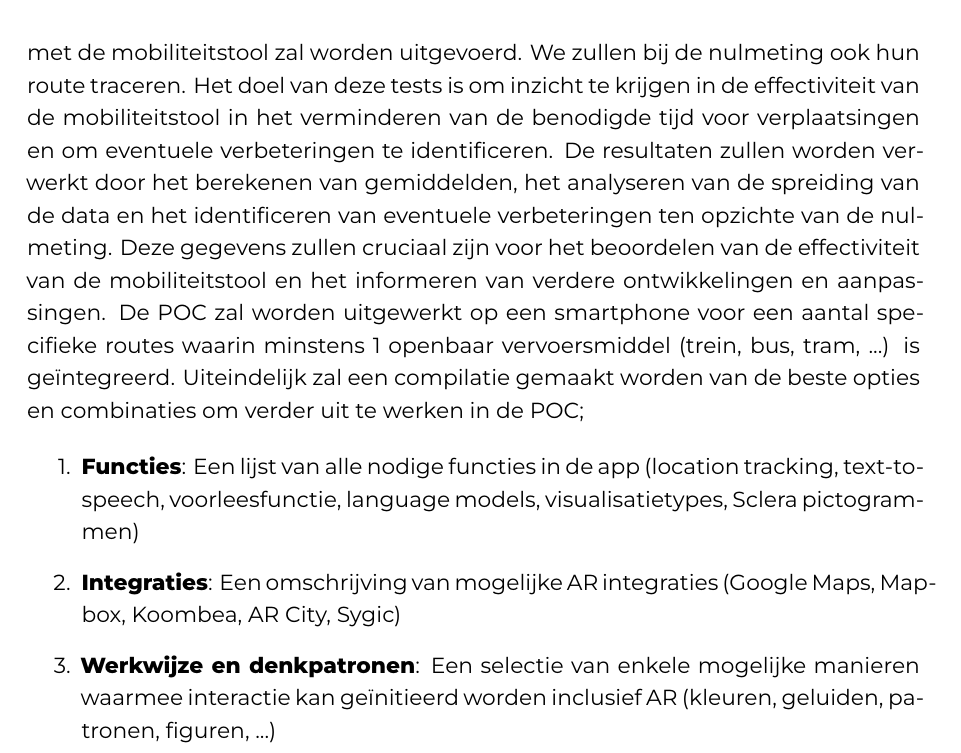
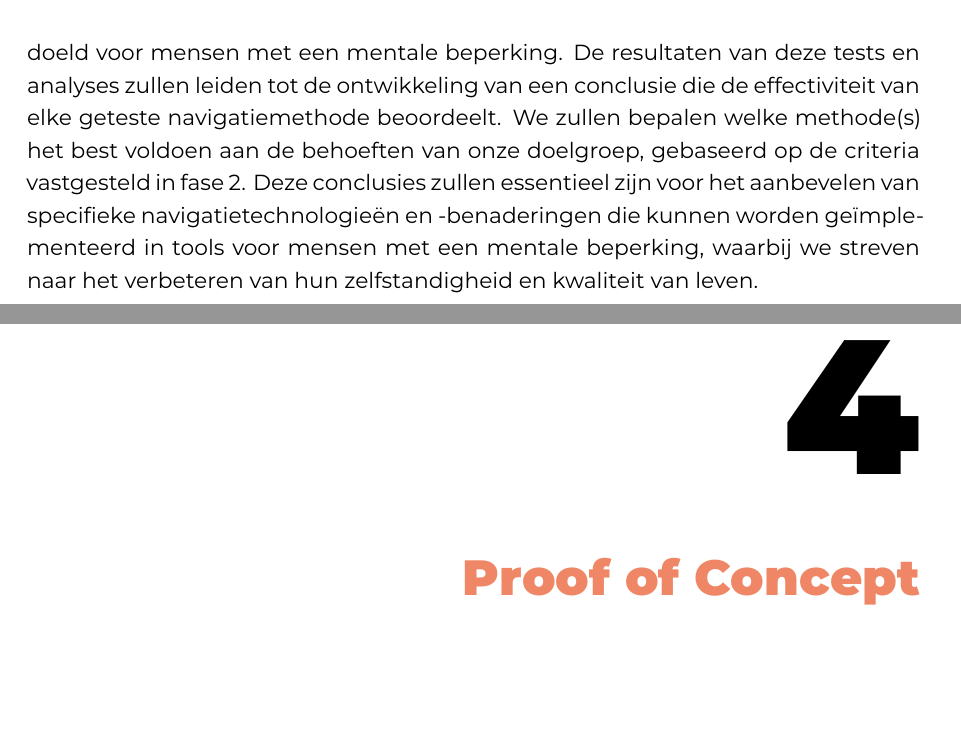
Before and after one commit to RobinDeWaegeneer/Bachelorproef2023RobinDeWaegeneer, a LaTeX thesis (bachproef/DeWaegeneerRobinBP.tex, which reads bachproef/methodologie.tex, bachproef/proofofconcept.tex): part of page 25 of 35 before the commit and two parts of pages 25 and 26 of 36 after it, the two joined at a grey line, cut at the place of the change, the shorter picture padded with empty space. Compiled offline with XeLaTeX; a missing font is replaced by an installed copy or a similar font; a LaTeX package or settings file that is missing is left out.

Commit message:
methodologie start

```diff
--- a/bachproef/methodologie.tex
+++ b/bachproef/methodologie.tex
@@ -34,9 +30 @@ Voor het evalueren van de mobiliteitstool zullen praktijktesten worden uitgevoer
-Deze testen zullen gebaseerd zijn op tijdmetingen, waarbij zowel een nulmeting zonder gebruik van de applicatie als met de mobiliteitstool zal worden uitgevoerd. We zullen bij de nulmeting ook hun route traceren.
-Het doel van deze tests is om inzicht te krijgen in de effectiviteit van de mobiliteitstool in het verminderen van de benodigde tijd voor verplaatsingen en om eventuele verbeteringen te identificeren.
-De resultaten zullen worden verwerkt door het berekenen van gemiddelden, het analyseren van de spreiding van de data en het identificeren van eventuele verbeteringen ten opzichte van de nulmeting. Deze gegevens zullen cruciaal zijn voor het beoordelen van de effectiviteit van de mobiliteitstool en het informeren van verdere ontwikkelingen en aanpassingen. De POC zal worden uitgewerkt op een smartphone voor een aantal specifieke routes waarin minstens 1 openbaar vervoersmiddel (trein, bus, tram, ...) is geïntegreerd. Uiteindelijk zal een compilatie gemaakt worden van de beste opties en combinaties om verder uit te werken in de POC;
-
-\begin{enumerate}
-    \item \textbf{Functies}: Een lijst van alle nodige functies in de app (location tracking, text-to-speech, voorleesfunctie, language models, visualisatietypes, Sclera pictogrammen)
-    \item \textbf{Integraties}: Een omschrijving van mogelijke AR integraties (Google Maps, Mapbox, Koombea, AR City, Sygic)
-    \item \textbf{Werkwijze en denkpatronen}: Een selectie van enkele mogelijke manieren waarmee interactie kan geïnitieerd worden inclusief AR (kleuren, geluiden, patronen, figuren, ...)
-\end{enumerate}
+Dit onderzoek over navigatiemethoden gericht voor mensen met een mentale beperking is opgedeeld in drie belangrijke fasen, elk essentieel voor het bereiken van de onderzoeksdoelstellingen. De eerste fase bestaat uit een uitgebreide literatuurstudie waarin we de basisbegrippen van navigatie en ondersteunende technologieën voor mensen met een mentale beperking onderzoeken. We bestuderen bestaande navigatiemethoden en -tools, en evalueren hun toepasbaarheid en effectiviteit voor onze specifieke doelgroep. Deze fase is cruciaal voor het beantwoorden van de deelvraag over het huidige landschap van navigatiehulpmiddelen en het identificeren van eventuele lacunes in de bestaande technologieën. Na het opbouwen van een theoretisch kader, start de tweede fase met een vergelijkende analyse van de geïdentificeerde navigatiemethoden. Hierbij maken we gebruik van de MoSCoW-methode om prioriteit te geven aan verschillende functies en mogelijkheden die essentieel zijn voor onze doelgroep. We bepalen welke criteria 'Must Have', 'Should Have', 'Could Have' en 'Won't Have' zijn. Alleen de methoden die voldoen aan de 'Must Have'-criteria zullen worden geselecteerd voor verdere evaluatie. Dit zorgt ervoor dat de gekozen methoden niet alleen technisch haalbaar zijn, maar ook maximaal aansluiten bij de behoeften van mensen met een mentale beperking.In de derde en laatste fase ontwikkelen we een proof of concept door een testapplicatie te bouwen met behulp van de geselecteerde navigatiemethoden. Deze applicatie, ontwikkeld in React Native, stelt ons in staat om de functionaliteit en gebruikerservaring van elke methode in de praktijk te testen met de doelgroep. We verzamelen data over de bruikbaarheid, toegankelijkheid en effectiviteit door middel van directe observaties en gebruikersfeedback. Bovendien voeren we een data-analyse uit van de verzamelde informatie, waarbij we specifiek kijken naar de tijd die nodig is voor navigatie en de moeilijkheidsgraad zoals ervaren door de gebruikers. De uitkomsten van deze tests zullen ons helpen om de meest geschikte navigatiemethode te identificeren die geïmplementeerd kan worden in tools bedoeld voor mensen met een mentale beperking. De resultaten van deze tests en analyses zullen leiden tot de ontwikkeling van een conclusie die de effectiviteit van elke geteste navigatiemethode beoordeelt. We zullen bepalen welke methode(s) het best voldoen aan de behoeften van onze doelgroep, gebaseerd op de criteria vastgesteld in fase 2. Deze conclusies zullen essentieel zijn voor het aanbevelen van specifieke navigatietechnologieën en -benaderingen die kunnen worden geïmplementeerd in tools voor mensen met een mentale beperking, waarbij we streven naar het verbeteren van hun zelfstandigheid en kwaliteit van leven.
--- /dev/null
+++ b/bachproef/proofofconcept.tex
@@ -0,0 +1,6 @@
+%%=============================================================================
+%% Proof of Concept
+%%=============================================================================
+
+\chapter{\IfLanguageName{dutch}{Proof of Concept}{Proof of Concept}}%
+\label{ch:proof-of-concept}
```
Also changed, not shown: bachproef/DeWaegeneerRobinBP.tex (+1 -0 lines), bachproef/bachproef.bib (+8 -0 lines), bachproef/standvanzaken.tex (+4 -15 lines), bachproef/Nieuw - Tekstdocument.txt (added), bachproef/methodologie.tex (4 more changed lines).
